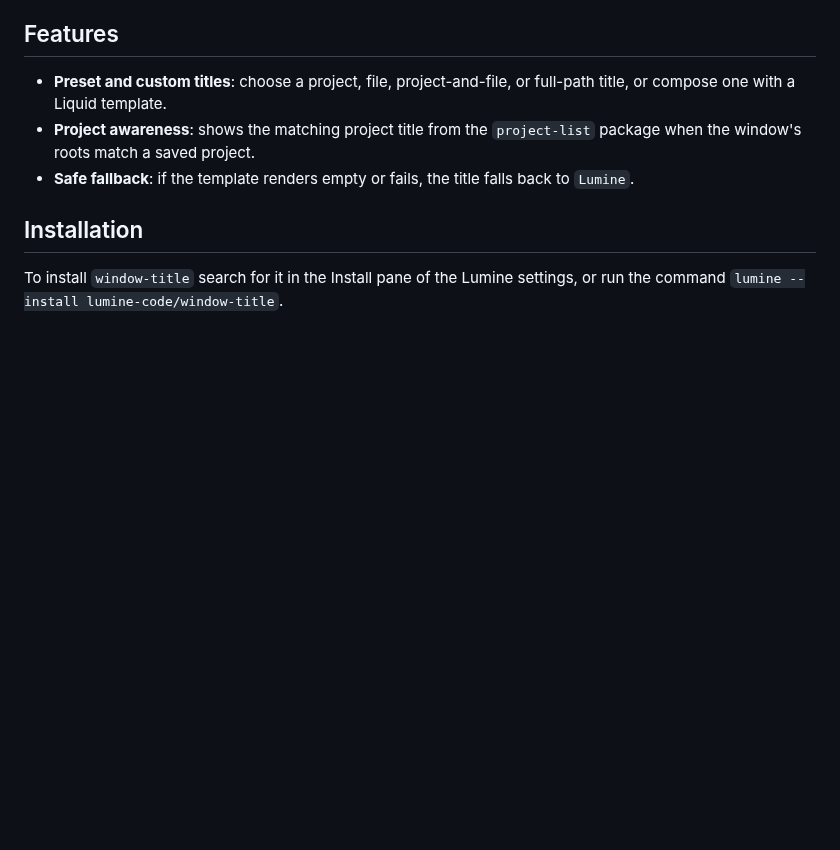
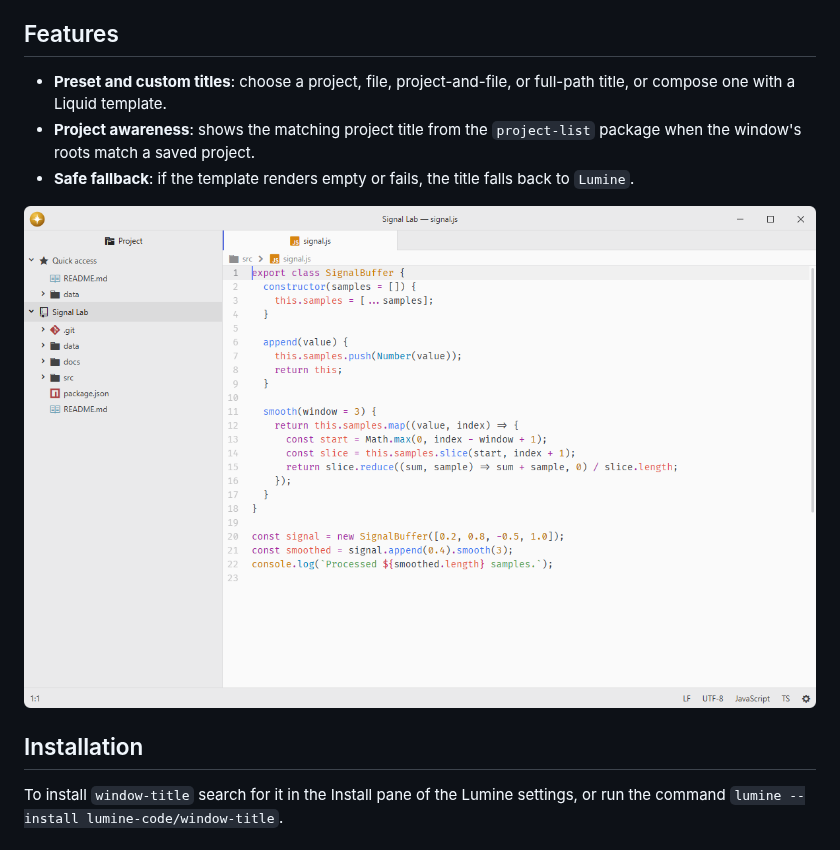
Before and after one commit to lumine-code/window-title, a Markdown page: README.md, the part around the change. GitHub-like rendering; pictures changed too: .github/demo.png (added); blank space fills up the shorter version.

Commit message:
Add screenshots beneath the feature list

```diff
--- a/README.md
+++ b/README.md
@@ -7,6 +7,8 @@ Choose a preset or customize the window title with a Liquid template.
 - **Preset and custom titles**: choose a project, file, project-and-file, or full-path title, or compose one with a Liquid template.
 - **Project awareness**: shows the matching project title from the `project-list` package when the window's roots match a saved project.
 - **Safe fallback**: if the template renders empty or fails, the title falls back to `Lumine`.
+
+![Identify the current project and file in the window title.](.github/demo.png)
 
 ## Installation
 
```
Also changed, not shown: 1 other file.
